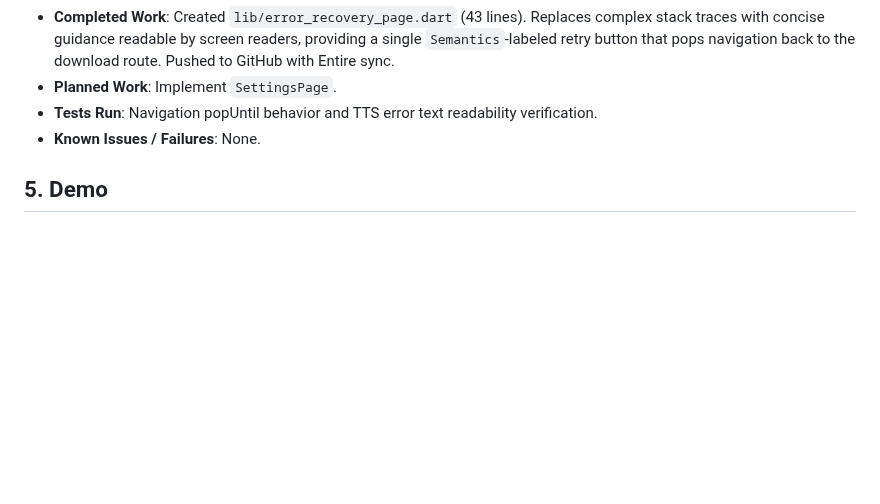
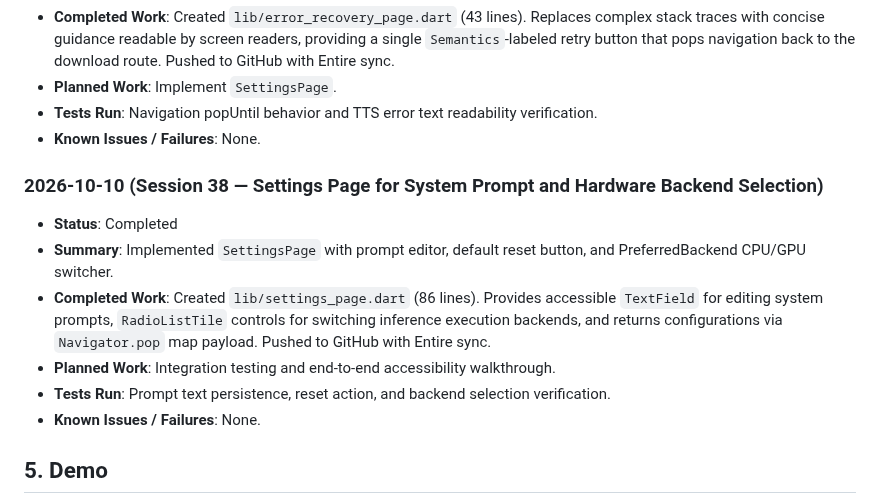
Before and after one commit to yugalkishor-agi/Blind-Vision-Assistant, a Markdown page: hackathon.md, the part around the change. GitHub-like rendering; blank space fills up the shorter version.

Commit message:
docs: record session 38 settings page in hackathon log
Entire-Checkpoint: 01M4K5KP66Z27K5BKT4EJAQBJ7

```diff
--- a/hackathon.md
+++ b/hackathon.md
@@ -312,6 +312,14 @@
 - **Tests Run**: Navigation popUntil behavior and TTS error text readability verification.
 - **Known Issues / Failures**: None.
 
+### 2026-10-10 (Session 38 — Settings Page for System Prompt and Hardware Backend Selection)
+- **Status**: Completed
+- **Summary**: Implemented `SettingsPage` with prompt editor, default reset button, and PreferredBackend CPU/GPU switcher.
+- **Completed Work**: Created `lib/settings_page.dart` (86 lines). Provides accessible `TextField` for editing system prompts, `RadioListTile` controls for switching inference execution backends, and returns configurations via `Navigator.pop` map payload. Pushed to GitHub with Entire sync.
+- **Planned Work**: Integration testing and end-to-end accessibility walkthrough.
+- **Tests Run**: Prompt text persistence, reset action, and backend selection verification.
+- **Known Issues / Failures**: None.
+
 ## 5. Demo
 - **URL**: Pending
 - **Instructions**: Reproduction and run instructions will be documented upon initial build.
```
